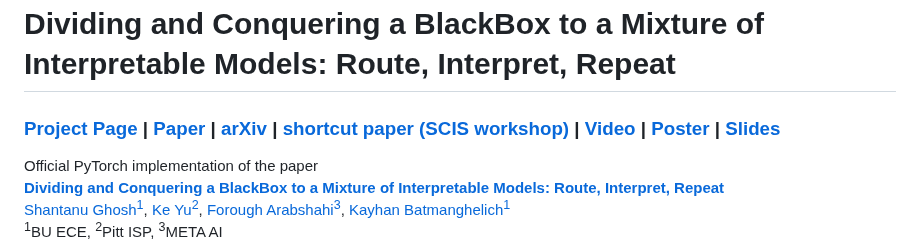
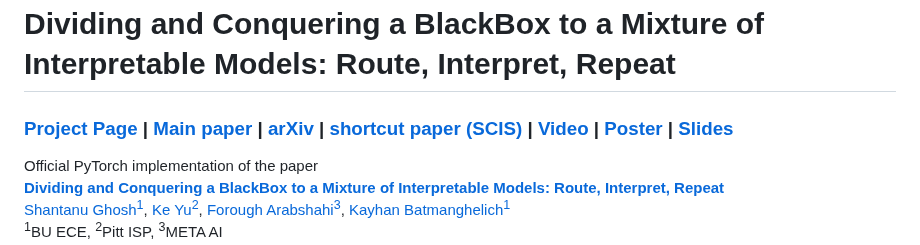
Before and after one commit to batmanlab/ICML-2023-Route-interpret-repeat, a Markdown page: README.md, the part around the change. GitHub-like rendering.

```diff
--- a/README.md
+++ b/README.md
@@ -1,6 +1,6 @@
 # Dividing and Conquering a BlackBox to a Mixture of Interpretable Models: Route, Interpret, Repeat #
 
-### [Project Page](https://shantanu48114860.github.io/projects/ICML-2023-MoIE/) | [Paper](https://proceedings.mlr.press/v202/ghosh23c.html) | [arXiv](https://openreview.net/pdf?id=0SgBUsL4W0) | [shortcut paper (SCIS workshop)](https://arxiv.org/abs/2302.10289) | [Video](https://www.youtube.com/watch?v=252zEPba8pQ&t=6s) | [Poster](https://github.com/batmanlab/ICML-2023-Route-interpret-repeat/blob/main/doc/Route-Interpret-Repeat-ICML-2023-poster_v5.pdf) | [Slides](https://github.com/batmanlab/ICML-2023-Route-interpret-repeat/blob/main/doc/Route-Interpret-Repeat-ICML-2023-slides_v4.pdf)
+### [Project Page](https://shantanu48114860.github.io/projects/ICML-2023-MoIE/) | [Main paper](https://proceedings.mlr.press/v202/ghosh23c.html) | [arXiv](https://openreview.net/pdf?id=0SgBUsL4W0) | [shortcut paper (SCIS)](https://arxiv.org/abs/2302.10289) | [Video](https://www.youtube.com/watch?v=252zEPba8pQ&t=6s) | [Poster](https://github.com/batmanlab/ICML-2023-Route-interpret-repeat/blob/main/doc/Route-Interpret-Repeat-ICML-2023-poster_v5.pdf) | [Slides](https://github.com/batmanlab/ICML-2023-Route-interpret-repeat/blob/main/doc/Route-Interpret-Repeat-ICML-2023-slides_v4.pdf)
 
 Official PyTorch implementation of the paper <br/>
 **[Dividing and Conquering a BlackBox to a Mixture of Interpretable Models: Route, Interpret, Repeat](https://openreview.net/forum?id=0SgBUsL4W0)** <br/>
```
